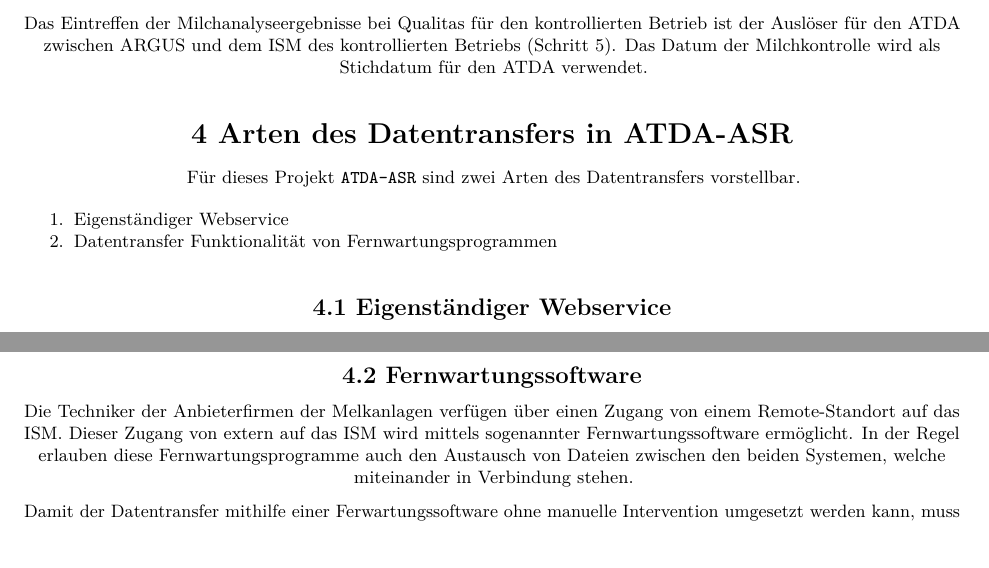
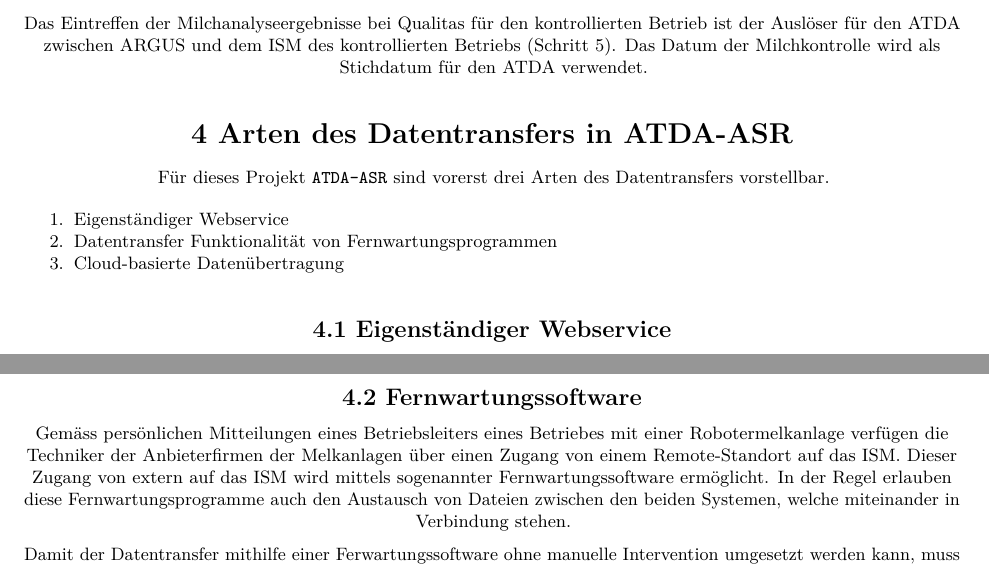
Before and after one commit to pvrqualitasag/ATDAProjectPlan, an R Markdown document (vignettes/ATDA-ProjectPlan.Rmd): two parts of pages 5 and 6 of 7, joined at a grey line, cut so that both start at the same text, the shorter picture padded with empty space. Rendered offline with R 4.5, knitr and Pandoc, then LaTeX, with nearby package versions.

Commit message:
Last minor changes before meeting 20160203

````diff
--- a/vignettes/ATDA-ProjectPlan.Rmd
+++ b/vignettes/ATDA-ProjectPlan.Rmd
@@ -426,7 +426,7 @@ objSecEnum$setUnNumSection(psUnNumSection =
 objSecEnum$parseUnNumSection()
 objSecEnum$displayNumSection()
 ```
-Für dieses Projekt `ATDA-ASR` sind zwei Arten des Datentransfers vorstellbar.
+Für dieses Projekt `ATDA-ASR` sind vorerst drei Arten des Datentransfers vorstellbar.
 
 1. Eigenständiger Webservice
 2. Datentransfer Funktionalität von Fernwartungsprogrammen
@@ -447,7 +448,7 @@ objSecEnum$setUnNumSection(psUnNumSection =
 objSecEnum$parseUnNumSection()
 objSecEnum$displayNumSection()
 ```
-Die Techniker der Anbieterfirmen der Melkanlagen verfügen über einen Zugang von einem Remote-Standort auf das ISM. Dieser Zugang von extern auf das ISM wird mittels sogenannter Fernwartungssoftware ermöglicht. In der Regel erlauben diese Fernwartungsprogramme auch den Austausch von Dateien zwischen den beiden Systemen, welche miteinander in Verbindung stehen.
+Gemäss persönlichen Mitteilungen eines Betriebsleiters eines Betriebes mit einer Robotermelkanlage verfügen die Techniker der Anbieterfirmen der Melkanlagen über einen Zugang von einem Remote-Standort auf das ISM. Dieser Zugang von extern auf das ISM wird mittels sogenannter Fernwartungssoftware ermöglicht. In der Regel erlauben diese Fernwartungsprogramme auch den Austausch von Dateien zwischen den beiden Systemen, welche miteinander in Verbindung stehen.
 
 Damit der Datentransfer mithilfe einer Ferwartungssoftware ohne manuelle Intervention umgesetzt werden kann, muss die Steuerung der Fernwartungssoftware von einem Programm aus möglich sein. Dies wird über ein von den Anbietern der Fernwartungssoftware zur Verfügung gestellte Schnittstelle - dem sogenannten API - realisiert. Das API besteht aus einer Spezifikation der Funktionalitäten der Fernwartungssoftware, welche von einem externen Programm verwendet werden können.
 Die Umsetzung dieser Lösung für den Datentransfer wäre sehr viel einfacher, wenn alle Hersteller die gleiche Fernwartungssoftware verwenden würden. Eine Abklärung diesbezüglich hat allerdings ergeben, dass verschiedene Fernwartungssoftwareprodukte zum Einsatz kommen. Die folgende Tabelle gibt eine Übersicht über die verwendeten Fernwartungsprogramme
````
Also changed, not shown: vignettes/ATDA-ProjectPlan.Rmd (1 more changed lines).
